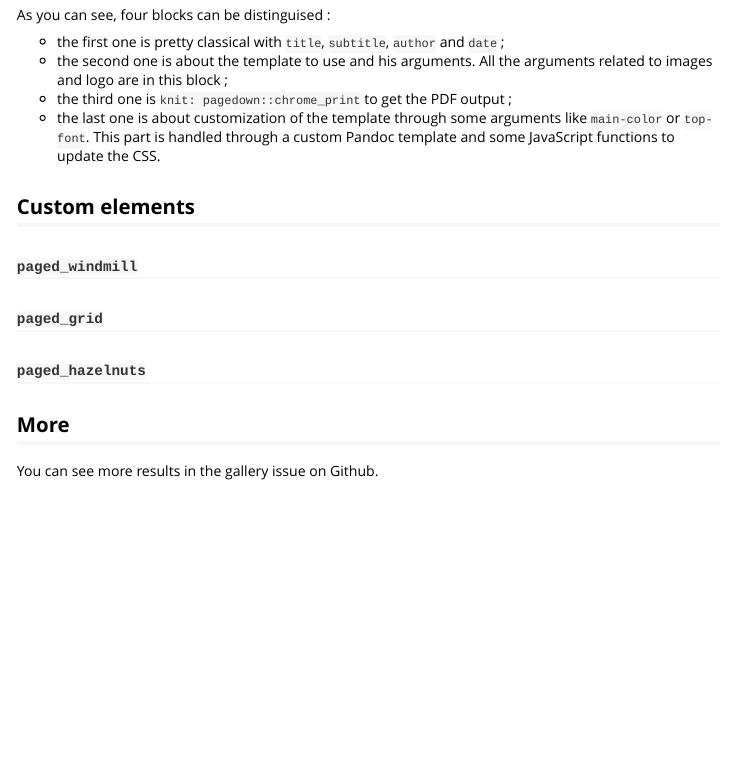
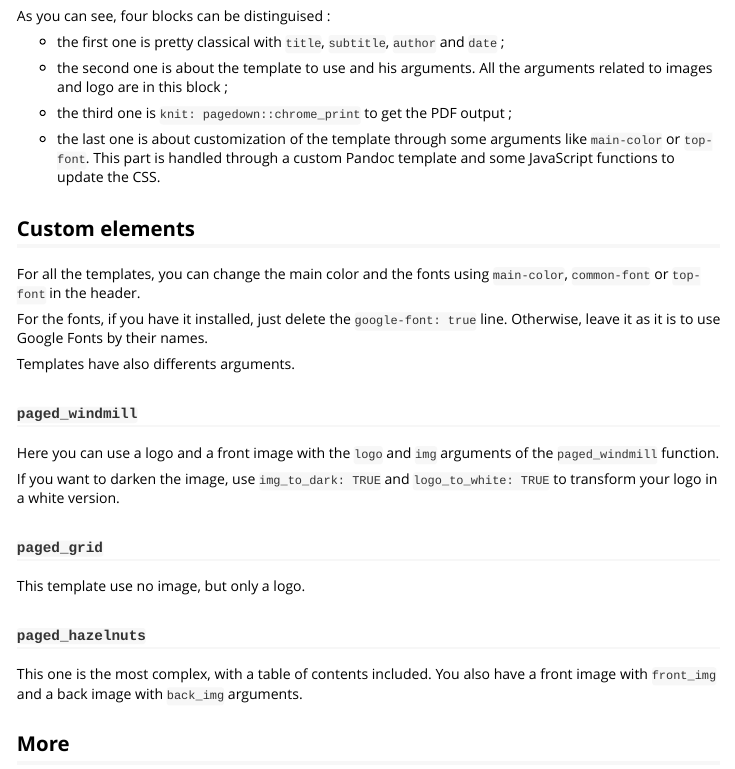
Before and after one commit to rfortherestofus/pagedreport, an R Markdown document (vignettes/reports.Rmd): the page in a window 1100 px wide, from 770 px down before the commit and from 780 px down after it, so that both start at the same text. Rendered offline with R 4.5, knitr and Pandoc, with nearby package versions; long lines of code are wrapped.

Commit message:
Update vignette and readme

```diff
--- a/vignettes/reports.Rmd
+++ b/vignettes/reports.Rmd
@@ -50,21 +52,35 @@ top-font: "Mountains of Christmas"
 As you can see, four blocks can be distinguised :
 
 + the first one is pretty classical with `title`, `subtitle`, `author` and `date` ;
+
 + the second one is about the template to use and his arguments. All the arguments related to images and logo are in this block ;
+
 + the third one is `knit: pagedown::chrome_print` to get the PDF output ;
+
 + the last one is about customization of the template through some arguments like `main-color` or `top-font`. This part is handled through a custom Pandoc template and some JavaScript functions to update the CSS.
 
 ## Custom elements
 
+For all the templates, you can change the main color and the fonts using `main-color`, `common-font` or `top-font` in the header.
+
+For the fonts, if you have it installed, just delete the `google-font: true` line. Otherwise, leave it as it is to use Google Fonts by their names.
+
+Templates have also differents arguments.
+
 ### `paged_windmill`
 
+Here you can use a logo and a front image with the `logo` and `img` arguments of the `paged_windmill` function.
+
+If you want to darken the image, use `img_to_dark: TRUE` and `logo_to_white: TRUE` to transform your logo in a white version.
 
 ### `paged_grid`
 
+This template use no image, but only a logo.
 
 ### `paged_hazelnuts`
 
+This one is the most complex, with a table of contents included. You also have a front image with `front_img` and a back image with `back_img` arguments.
 
 ## More
 
-You can see more results in the gallery issue on Github.
+You can see more results in the [gallery](https://github.com/rfortherestofus/pagedreport/issues/14) issue on Github.
```
Also changed, not shown: README.md, vignettes/reports.Rmd (4 more changed lines).
